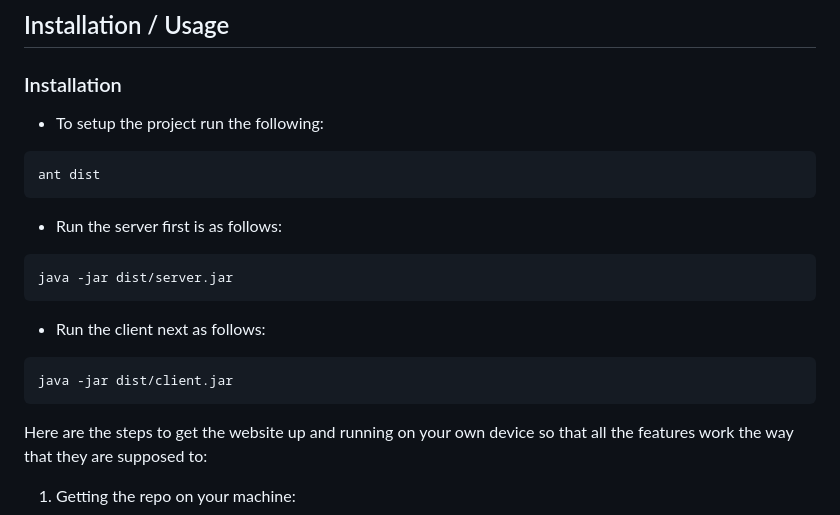
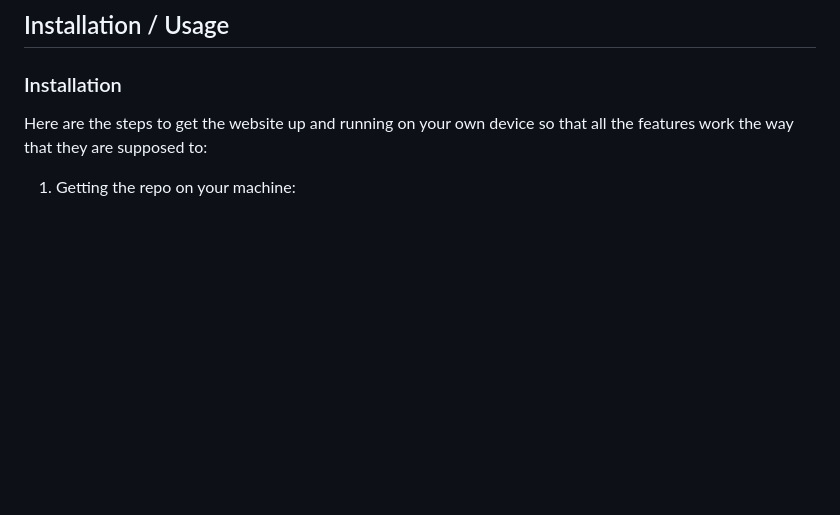
Before and after one commit to SOuellette22/DMS-inc-CSC4910, a Markdown page: README.md, the part around the change. Drawn GitHub-style; blank space fills up the shorter version.

````diff
--- a/README.md
+++ b/README.md
@@ -8,22 +8,6 @@ This project develops a public, user-friendly website that predicts culvert cond
 ## Installation / Usage
 
 ### Installation
-
-- To setup the project run the following:
-```bash
-ant dist
-```
-
-- Run the server first is as follows:
-```bash
-java -jar dist/server.jar
-```
-
-- Run the client next as follows:
-```bash
-java -jar dist/client.jar
-```
-
 
 Here are the steps to get the website up and running on your own device so that all the features work the way that they are supposed to:
 
````
